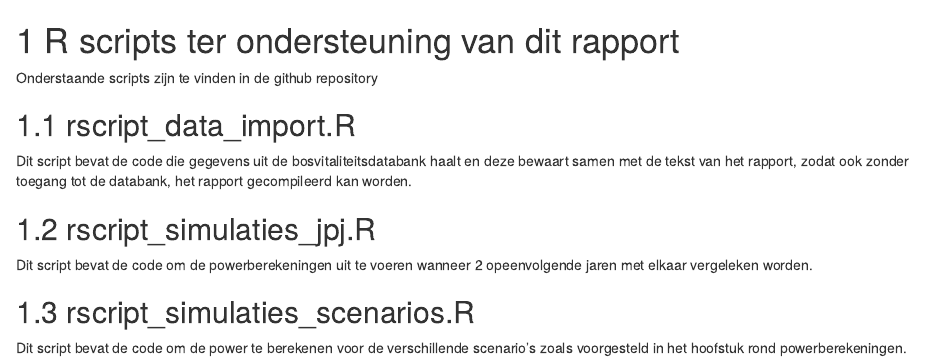
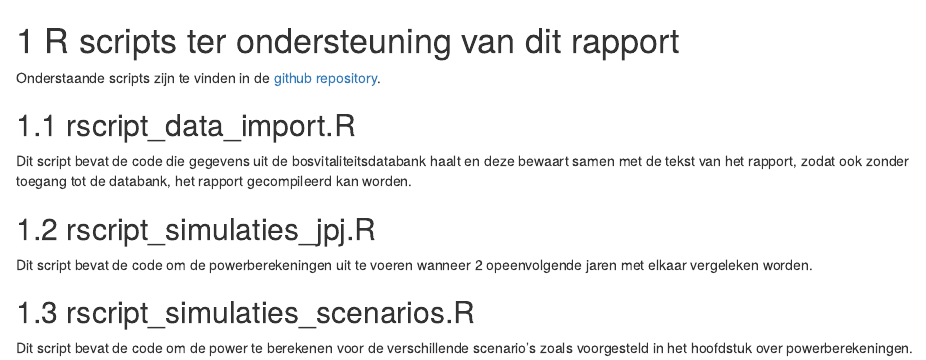
Before and after one commit to inbo/prj_bosvitaliteit, an R Markdown document (05 REVISIE MEETNET 2023/Revisie Bosvitaliteit/zzz_references_and_appendix.Rmd): the page in a window 1100 px wide, from its top. Rendered offline with R 4.5, knitr and Pandoc, with nearby package versions; the code chunks are not run, so their results and figures are left out; drawn as R Markdown's standard HTML page in place of the format the file asks for.

Commit message:
link naar github

```diff
--- a/05 REVISIE MEETNET 2023/Revisie Bosvitaliteit/zzz_references_and_appendix.Rmd
+++ b/05 REVISIE MEETNET 2023/Revisie Bosvitaliteit/zzz_references_and_appendix.Rmd
@@ -6,7 +6,7 @@ INBOmd::references(appendix = TRUE)
 
 # R scripts ter ondersteuning van dit rapport
 
-Onderstaande scripts zijn te vinden in de github repository
+Onderstaande scripts zijn te vinden in de [github repository](https://github.com/inbo/prj_bosvitaliteit).
 
 ## rscript_data_import.R
 
@@ -18,4 +18,4 @@ Dit script bevat de code om de powerberekeningen uit te voeren wanneer 2 opeenvo
 
 ## rscript_simulaties_scenarios.R
 
-Dit script bevat de code om de power te berekenen voor de verschillende scenario's zoals voorgesteld in het hoofstuk rond powerberekeningen.
+Dit script bevat de code om de power te berekenen voor de verschillende scenario's zoals voorgesteld in het hoofdstuk over powerberekeningen.
```
